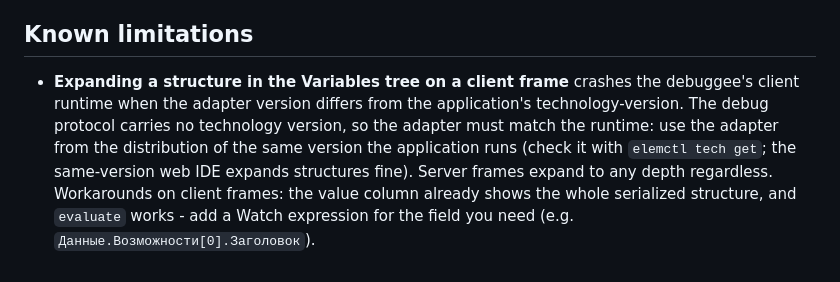
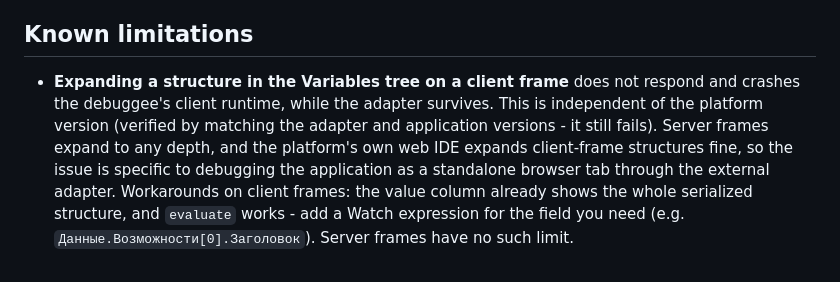
Before and after one commit to keyfire/elemctl, a Markdown page: editors/vscode/README.md, the part around the change. Rendered like a GitHub page.

```diff
--- a/editors/vscode/README.md
+++ b/editors/vscode/README.md
@@ -151,12 +151,12 @@ variables, continue. Note: `stopOnEntry` pauses every thread of a live web appli
 
 ## Known limitations
 
-- **Expanding a structure in the Variables tree on a client frame** crashes the debuggee's
-  client runtime when the adapter version differs from the application's
-  technology-version. The debug protocol carries no technology version, so the adapter must
-  match the runtime: use the adapter from the distribution of the same version the
-  application runs (check it with `elemctl tech get`; the same-version web IDE expands
-  structures fine). Server frames expand to any depth regardless. Workarounds on client
-  frames: the value column already shows the whole serialized structure, and `evaluate`
-  works - add a Watch expression for the field you need
-  (e.g. `Данные.Возможности[0].Заголовок`).
+- **Expanding a structure in the Variables tree on a client frame** does not respond and
+  crashes the debuggee's client runtime, while the adapter survives. This is independent
+  of the platform version (verified by matching the adapter and application versions - it
+  still fails). Server frames expand to any depth, and the platform's own web IDE expands
+  client-frame structures fine, so the issue is specific to debugging the application as a
+  standalone browser tab through the external adapter. Workarounds on client frames: the
+  value column already shows the whole serialized structure, and `evaluate` works - add a
+  Watch expression for the field you need (e.g. `Данные.Возможности[0].Заголовок`). Server
+  frames have no such limit.
```
Also changed, not shown: editors/vscode/README.ru.md (+9 -8 lines).
